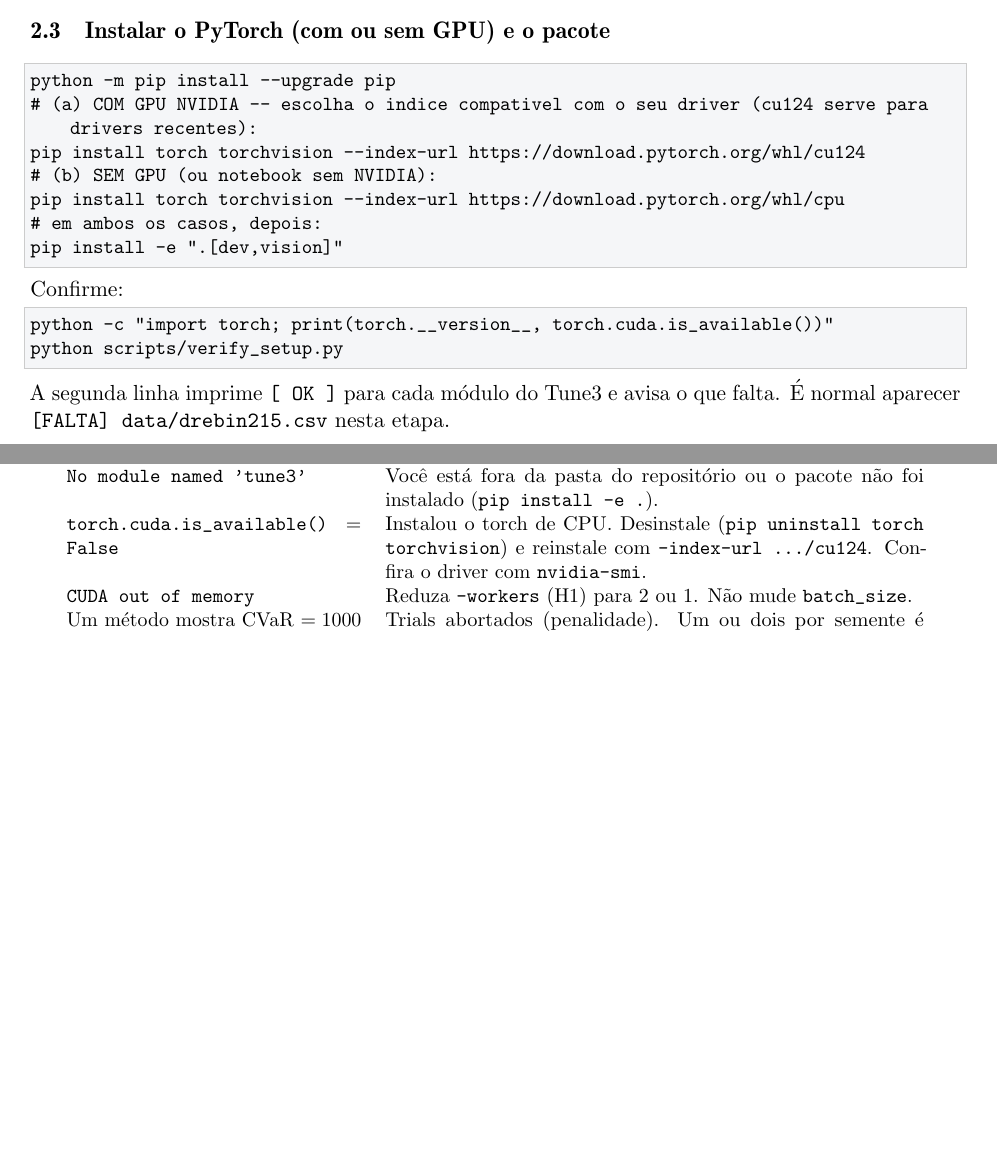
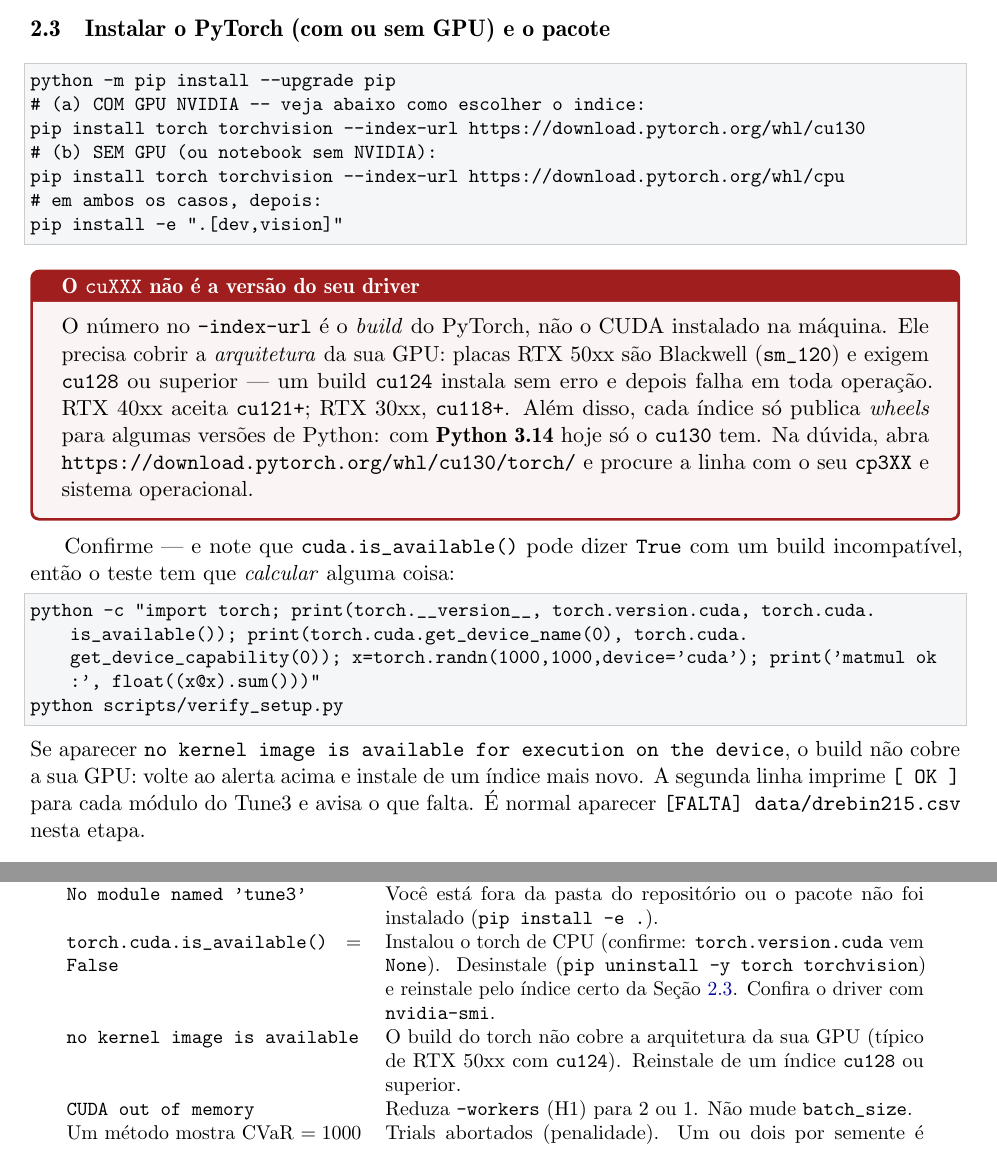
Before and after one commit to schmidt-d1/tune3, a LaTeX paper (docs/tex/tune3_guia_alunos.tex): two parts of pages 4 and 9 of 9 before the commit and two parts of pages 4 and 9 of 10 after it, joined at a grey line, cut so that both start at the same text, the shorter picture padded with empty space. Compiled offline with pdfLaTeX.

Commit message:
docs: instrucoes de instalacao CUDA por arquitetura de GPU
O README e o guia mandavam instalar do indice cu124, que nao tem kernel para Blackwell
(RTX 50xx, sm_120): instala sem erro e falha em toda operacao com 'no kernel image is
available for execution on the device'. Passam a explicar que o cuXXX e' o build do
PyTorch e nao o CUDA do driver, com tabela por arquitetura e a restricao de wheels por
versao de Python (com 3.14 so' o cu130 publica cp314). O teste de aceite deixa de ser
cuda.is_available() -- que devolve True num build incompativel -- e passa a executar um
matmul na GPU. Verificado em RTX 5070 Ti + Python 3.14 + torch 2.14.0+cu130: 89 passed.

Co-Authored-By: Claude Opus 5 (1M context) <noreply@anthropic.com>

```diff
--- a/docs/tex/tune3_guia_alunos.tex
+++ b/docs/tex/tune3_guia_alunos.tex
@@ -63,21 +63,27 @@
 Se você usa PyCharm, ele pode criar um \code{.venv} próprio na pasta \emph{acima} do repositório. Confirme sempre qual está ativo: no PowerShell, \code{\$env:VIRTUAL\_ENV} deve terminar em \code{\textbackslash tune3\textbackslash .venv}; no Linux, \code{echo \$VIRTUAL\_ENV}. O prompt \code{(.venv)} sozinho não garante nada.
 \end{alerta}
 
-\subsection{Instalar o PyTorch (com ou sem GPU) e o pacote}
+\subsection{Instalar o PyTorch (com ou sem GPU) e o pacote}\label{sec:instalar}
 \begin{lstlisting}
 python -m pip install --upgrade pip
-# (a) COM GPU NVIDIA -- escolha o indice compativel com o seu driver (cu124 serve para drivers recentes):
-pip install torch torchvision --index-url https://download.pytorch.org/whl/cu124
+# (a) COM GPU NVIDIA -- veja abaixo como escolher o indice:
+pip install torch torchvision --index-url https://download.pytorch.org/whl/cu130
 # (b) SEM GPU (ou notebook sem NVIDIA):
 pip install torch torchvision --index-url https://download.pytorch.org/whl/cpu
 # em ambos os casos, depois:
 pip install -e ".[dev,vision]"
 \end{lstlisting}
-Confirme:
+
+\begin{alerta}[O \code{cuXXX} não é a versão do seu driver]
+O número no \code{--index-url} é o \emph{build} do PyTorch, não o CUDA instalado na máquina. Ele precisa cobrir a \emph{arquitetura} da sua GPU: placas RTX~50xx são Blackwell (\code{sm\_120}) e exigem \code{cu128} ou superior --- um build \code{cu124} instala sem erro e depois falha em toda operação. RTX~40xx aceita \code{cu121+}; RTX~30xx, \code{cu118+}. Além disso, cada índice só publica \emph{wheels} para algumas versões de Python: com \textbf{Python 3.14} hoje só o \code{cu130} tem. Na dúvida, abra \code{https://download.pytorch.org/whl/cu130/torch/} e procure a linha com o seu \code{cp3XX} e sistema operacional.
+\end{alerta}
+
+Confirme --- e note que \code{cuda.is\_available()} pode dizer \code{True} com um build incompatível, então o teste tem que \emph{calcular} alguma coisa:
 \begin{lstlisting}
-python -c "import torch; print(torch.__version__, torch.cuda.is_available())"
+python -c "import torch; print(torch.__version__, torch.version.cuda, torch.cuda.is_available()); print(torch.cuda.get_device_name(0), torch.cuda.get_device_capability(0)); x=torch.randn(1000,1000,device='cuda'); print('matmul ok:', float((x@x).sum()))"
 python scripts/verify_setup.py
 \end{lstlisting}
+Se aparecer \code{no kernel image is available for execution on the device}, o build não cobre a sua GPU: volte ao alerta acima e instale de um índice mais novo.
 A segunda linha imprime \code{[ OK ]} para cada módulo do Tune3 e avisa o que falta. É normal aparecer \code{[FALTA] data/drebin215.csv} nesta etapa.
 
 \subsection{Baixar o DREBIN-215}
@@ -278,7 +284,8 @@
 Sintoma & O que fazer \\ \midrule
 \code{pytest: comando não reconhecido} & O ambiente virtual não está ativo, ou o \code{pip install -e ".[dev,vision]"} não rodou nele. Ative e reinstale. \\
 \code{No module named 'tune3'} & Você está fora da pasta do repositório ou o pacote não foi instalado (\code{pip install -e .}). \\
-\code{torch.cuda.is\_available()} $=$ \code{False} & Instalou o torch de CPU. Desinstale (\code{pip uninstall torch torchvision}) e reinstale com \code{--index-url .../cu124}. Confira o driver com \code{nvidia-smi}. \\
+\code{torch.cuda.is\_available()} $=$ \code{False} & Instalou o torch de CPU (confirme: \code{torch.version.cuda} vem \code{None}). Desinstale (\code{pip uninstall -y torch torchvision}) e reinstale pelo índice certo da Seção~\ref{sec:instalar}. Confira o driver com \code{nvidia-smi}. \\
+\code{no kernel image is available} & O build do torch não cobre a arquitetura da sua GPU (típico de RTX~50xx com \code{cu124}). Reinstale de um índice \code{cu128} ou superior. \\
 \code{CUDA out of memory} & Reduza \code{--workers} (H1) para 2 ou 1. Não mude \code{batch\_size}. \\
 Um método mostra CVaR $=1000$ & Trials abortados (penalidade). Um ou dois por semente é normal em lr alto; se for a maioria, pare e reporte. \\
 \code{[AVISO] arvore git SUJA} & Algum arquivo do repositório foi alterado. \code{git status}; \code{git checkout -- <arquivo>} se foi sem querer; rode de novo. \\
```
Also changed, not shown: README.md, docs/TUNE3_GUIA_DE_EXECUCAO_ALUNOS.pdf.
